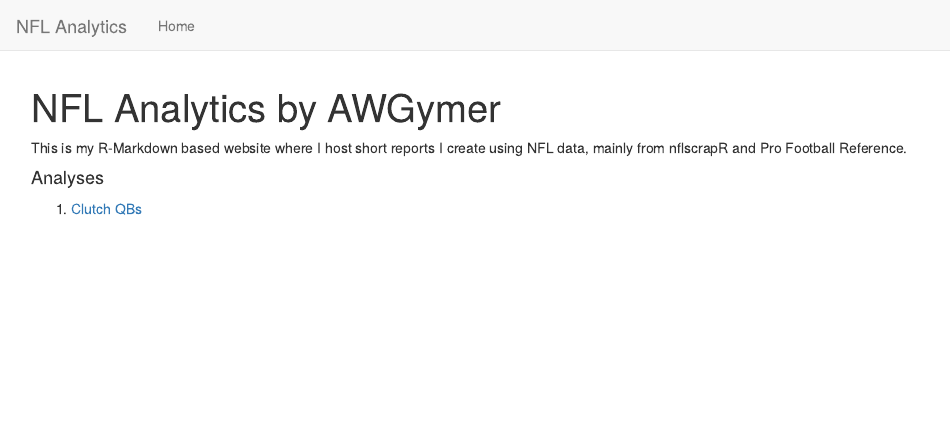
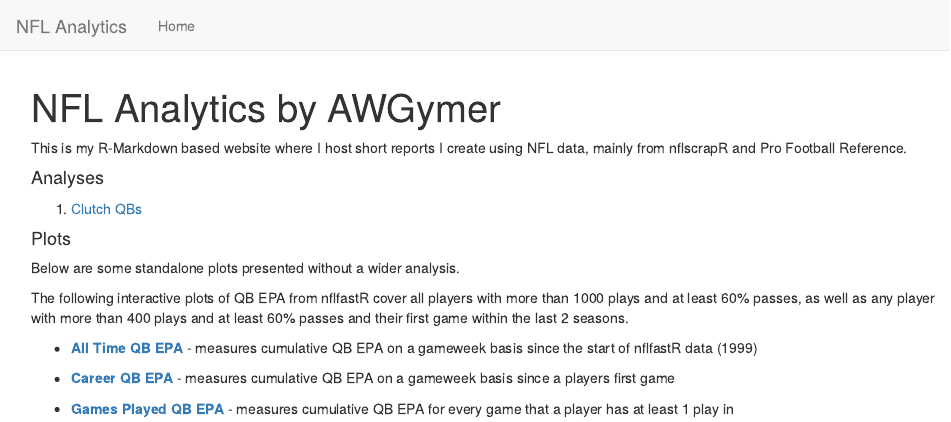
Before and after one commit to awgymer/nfl-analysis, an R Markdown document (r-proj/index.Rmd): the page in a window 1100 px wide, from its top. Rendered offline with R 4.5, knitr and Pandoc, with nearby package versions.

Commit message:
Updated site

```diff
--- a/r-proj/index.Rmd
+++ b/r-proj/index.Rmd
@@ -7,3 +7,17 @@ This is my R-Markdown based website where I host short reports I create using NF
 #### Analyses
 
 1. [Clutch QBs](clutch_qbs.html)
+
+
+#### Plots
+
+Below are some standalone plots presented without a wider analysis.
+
+
+The following interactive plots of QB EPA from nflfastR cover all players with more than 1000 plays and at least 60% passes, as well as any player with  more than 400 plays and at least 60% passes and their first game within the last 2 seasons.
+
+- [**All Time QB EPA**](plots/all_time_qb_epa.html) - measures cumulative QB EPA on a gameweek basis since the start of nflfastR data (1999)
+
+- [**Career QB EPA**](plots/career_span_qb_epa.html) - measures cumulative QB EPA on a gameweek basis since a players first game
+
+- [**Games Played QB EPA**](plots/games_played_qb_epa.html) - measures cumulative QB EPA for every game that a player has at least 1 play in
```
Also changed, not shown: 1 other file.
